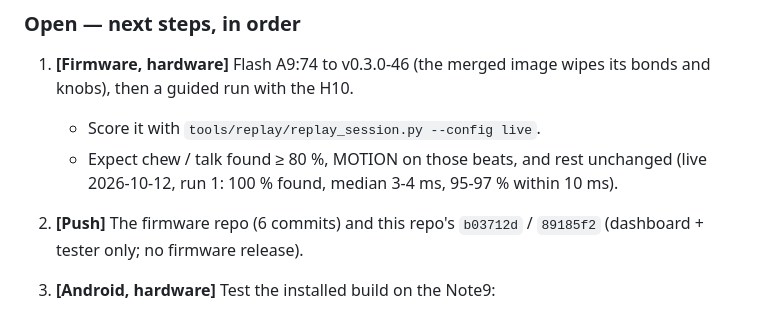
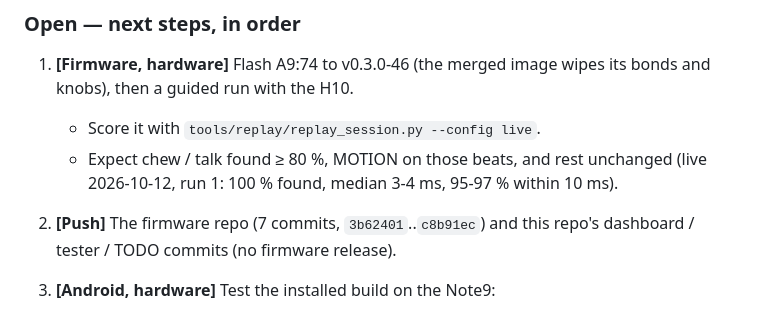
Before and after one commit to narbiscorp/edge-earclip, a Markdown page: TODO.md, the part around the change. Drawn GitHub-style.

Commit message:
TODO: push list
Co-Authored-By: Claude Opus 5.5 <noreply@anthropic.com>

```diff
--- a/TODO.md
+++ b/TODO.md
@@ -103,7 +103,7 @@ A clip that turned itself OFF drops off USB — press its button before flashing
 1. **[Firmware, hardware]** Flash A9:74 to v0.3.0-46 (the merged image wipes its bonds and knobs), then a guided run with the H10.
    - Score it with `tools/replay/replay_session.py --config live`.
    - Expect chew / talk found ≥ 80 %, MOTION on those beats, and rest unchanged (live 2026-10-12, run 1: 100 % found, median 3-4 ms, 95-97 % within 10 ms).
-2. **[Push]** The firmware repo (6 commits) and this repo's `b03712d` / `89185f2` (dashboard + tester only; no firmware release).
+2. **[Push]** The firmware repo (7 commits, `3b62401`..`c8b91ec`) and this repo's dashboard / tester / TODO commits (no firmware release).
 3. **[Android, hardware]** Test the installed build on the Note9:
    - HR never doubles;
    - the battery % on the earclip chip (`battery=` in `strap-pmd.log`);
```
